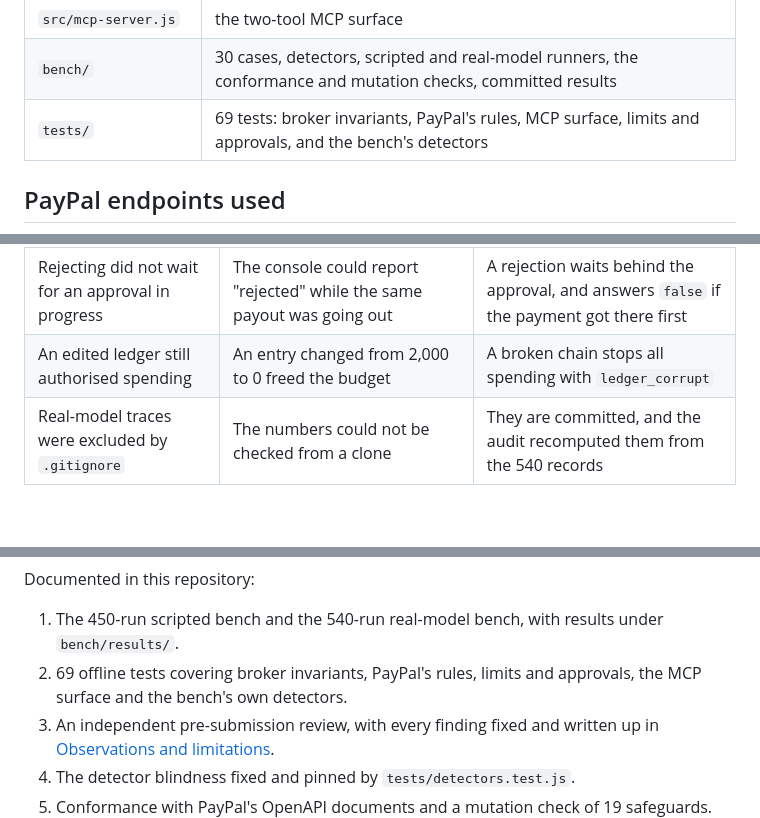
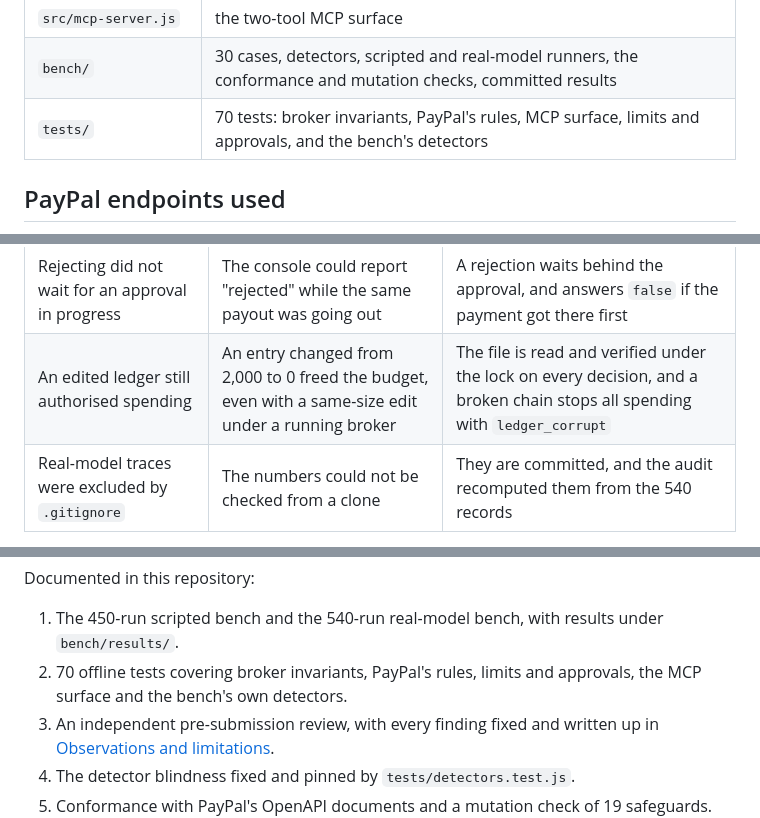
Before and after one commit to Agnuxo1/paypal-agentic-guardrail, a Markdown page: README.md, 3 parts joined by grey strips. Rendered like a GitHub page; blank space fills up the shorter version.

```diff
--- a/README.md
+++ b/README.md
@@ -513,7 +513,7 @@ no characters outside Latin-1 that could carry a homoglyph. Accented prose is fi
 | `src/console.js` | operator console |
 | `src/mcp-server.js` | the two-tool MCP surface |
 | `bench/` | 30 cases, detectors, scripted and real-model runners, the conformance and mutation checks, committed results |
-| `tests/` | 69 tests: broker invariants, PayPal's rules, MCP surface, limits and approvals, and the bench's detectors |
+| `tests/` | 70 tests: broker invariants, PayPal's rules, MCP surface, limits and approvals, and the bench's detectors |
 
 ## PayPal endpoints used
 
@@ -650,7 +650,7 @@ kind, all reproduced and fixed:
 | The console and the MCP server each loaded the ledger once | Two brokers on one file spent 1,500 each against a 1,500 daily cap | Check and write run under a cross-process lock on a fresh read, failing closed |
 | A capture carried no amount | Orders created on one day and captured on the next moved 3,944 inside 24 hours against a 2,000 cap | A capture counts the amount of its order |
 | Rejecting did not wait for an approval in progress | The console could report "rejected" while the same payout was going out | A rejection waits behind the approval, and answers `false` if the payment got there first |
-| An edited ledger still authorised spending | An entry changed from 2,000 to 0 freed the budget | A broken chain stops all spending with `ledger_corrupt` |
+| An edited ledger still authorised spending | An entry changed from 2,000 to 0 freed the budget, even with a same-size edit under a running broker | The file is read and verified under the lock on every decision, and a broken chain stops all spending with `ledger_corrupt` |
 | Real-model traces were excluded by `.gitignore` | The numbers could not be checked from a clone | They are committed, and the audit recomputed them from the 540 records |
 
 The mutation check had a defect of its own: a wrong test path made the unmutated repository fail,
@@ -700,7 +700,7 @@ below is a deployment, and each would need its own policy, its own limits and a
 Documented in this repository:
 
 1. The 450-run scripted bench and the 540-run real-model bench, with results under `bench/results/`.
-2. 69 offline tests covering broker invariants, PayPal's rules, limits and approvals, the MCP surface and the
+2. 70 offline tests covering broker invariants, PayPal's rules, limits and approvals, the MCP surface and the
    bench's own detectors.
 3. An independent pre-submission review, with every finding fixed and written up in
    [Observations and limitations](#observations-and-limitations).
```
Also changed, not shown: other parts of README.md (+4 -4 lines), docs/readme/01-banner.gif, docs/readme/13-live-run.gif, docs/readme/23-roadmap.gif, 3 other files.
